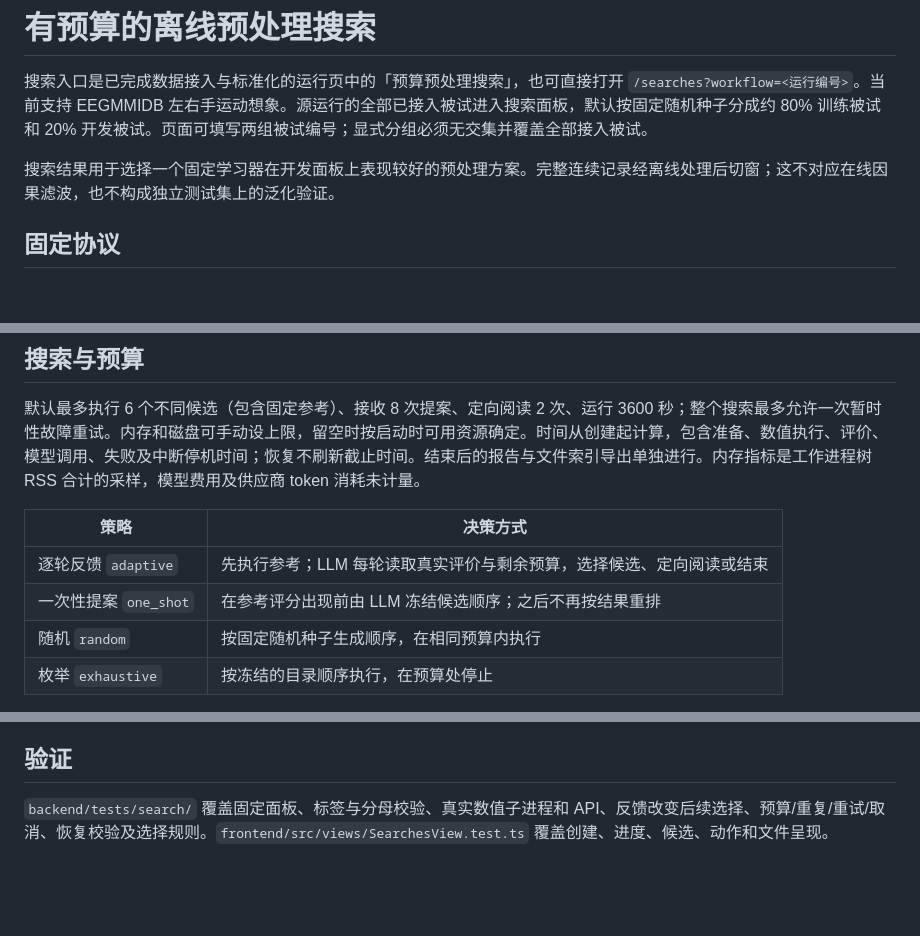
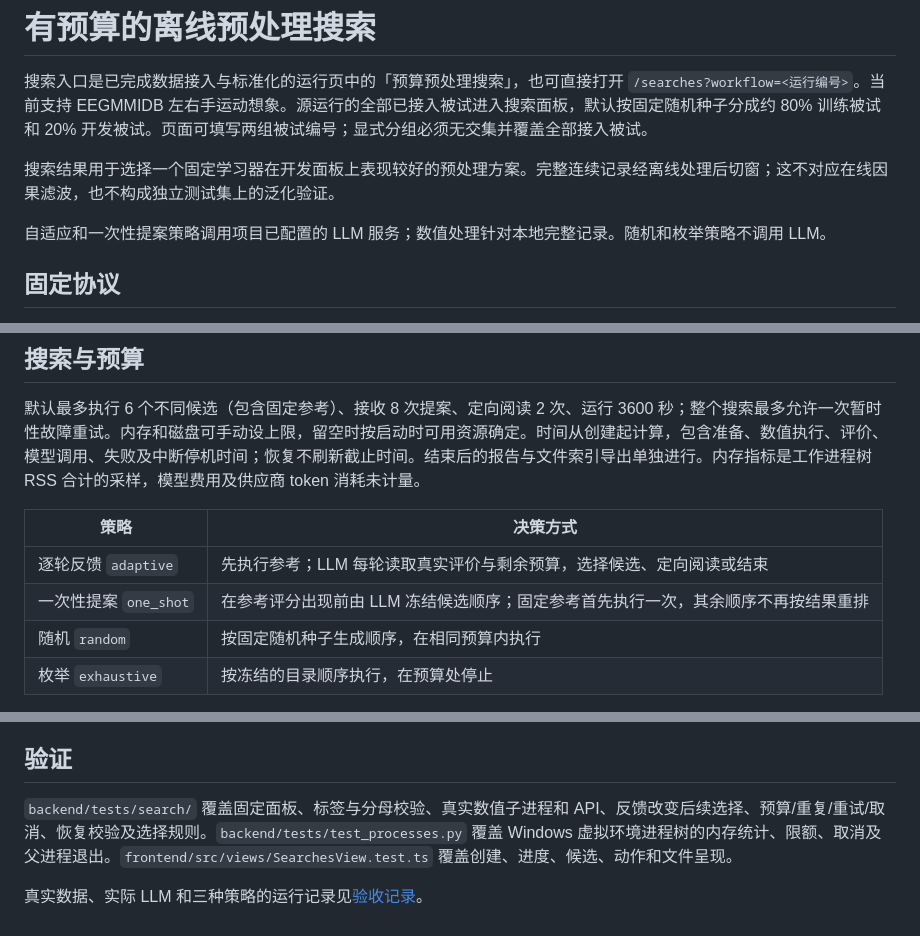
Before and after one commit to onford/BrainAgent, a Markdown page: docs/offline-preprocessing-search.md, 3 parts joined by grey strips. GitHub-like rendering; blank space fills up the shorter version.

Commit message:
docs: record real-data offline search acceptance

```diff
--- a/docs/offline-preprocessing-search.md
+++ b/docs/offline-preprocessing-search.md
@@ -3,6 +3,8 @@
 搜索入口是已完成数据接入与标准化的运行页中的「预算预处理搜索」，也可直接打开 `/searches?workflow=<运行编号>`。当前支持 EEGMMIDB 左右手运动想象。源运行的全部已接入被试进入搜索面板，默认按固定随机种子分成约 80% 训练被试和 20% 开发被试。页面可填写两组被试编号；显式分组必须无交集并覆盖全部接入被试。
 
 搜索结果用于选择一个固定学习器在开发面板上表现较好的预处理方案。完整连续记录经离线处理后切窗；这不对应在线因果滤波，也不构成独立测试集上的泛化验证。
+
+自适应和一次性提案策略调用项目已配置的 LLM 服务；数值处理针对本地完整记录。随机和枚举策略不调用 LLM。
 
 ## 固定协议
 
@@ -19,7 +21,7 @@
 | 策略 | 决策方式 |
 | --- | --- |
 | 逐轮反馈 `adaptive` | 先执行参考；LLM 每轮读取真实评价与剩余预算，选择候选、定向阅读或结束 |
-| 一次性提案 `one_shot` | 在参考评分出现前由 LLM 冻结候选顺序；之后不再按结果重排 |
+| 一次性提案 `one_shot` | 在参考评分出现前由 LLM 冻结候选顺序；固定参考首先执行一次，其余顺序不再按结果重排 |
 | 随机 `random` | 按固定随机种子生成顺序，在相同预算内执行 |
 | 枚举 `exhaustive` | 按冻结的目录顺序执行，在预算处停止 |
 
@@ -66,4 +68,6 @@ python -m app.search --resume <搜索编号>
 
 ## 验证
 
-`backend/tests/search/` 覆盖固定面板、标签与分母校验、真实数值子进程和 API、反馈改变后续选择、预算/重复/重试/取消、恢复校验及选择规则。`frontend/src/views/SearchesView.test.ts` 覆盖创建、进度、候选、动作和文件呈现。
+`backend/tests/search/` 覆盖固定面板、标签与分母校验、真实数值子进程和 API、反馈改变后续选择、预算/重复/重试/取消、恢复校验及选择规则。`backend/tests/test_processes.py` 覆盖 Windows 虚拟环境进程树的内存统计、限额、取消及父进程退出。`frontend/src/views/SearchesView.test.ts` 覆盖创建、进度、候选、动作和文件呈现。
+
+真实数据、实际 LLM 和三种策略的运行记录见[验收记录](offline-search-acceptance.md)。
```
Also changed, not shown: docs/offline-search-acceptance.md (added, +49 -0 lines).
